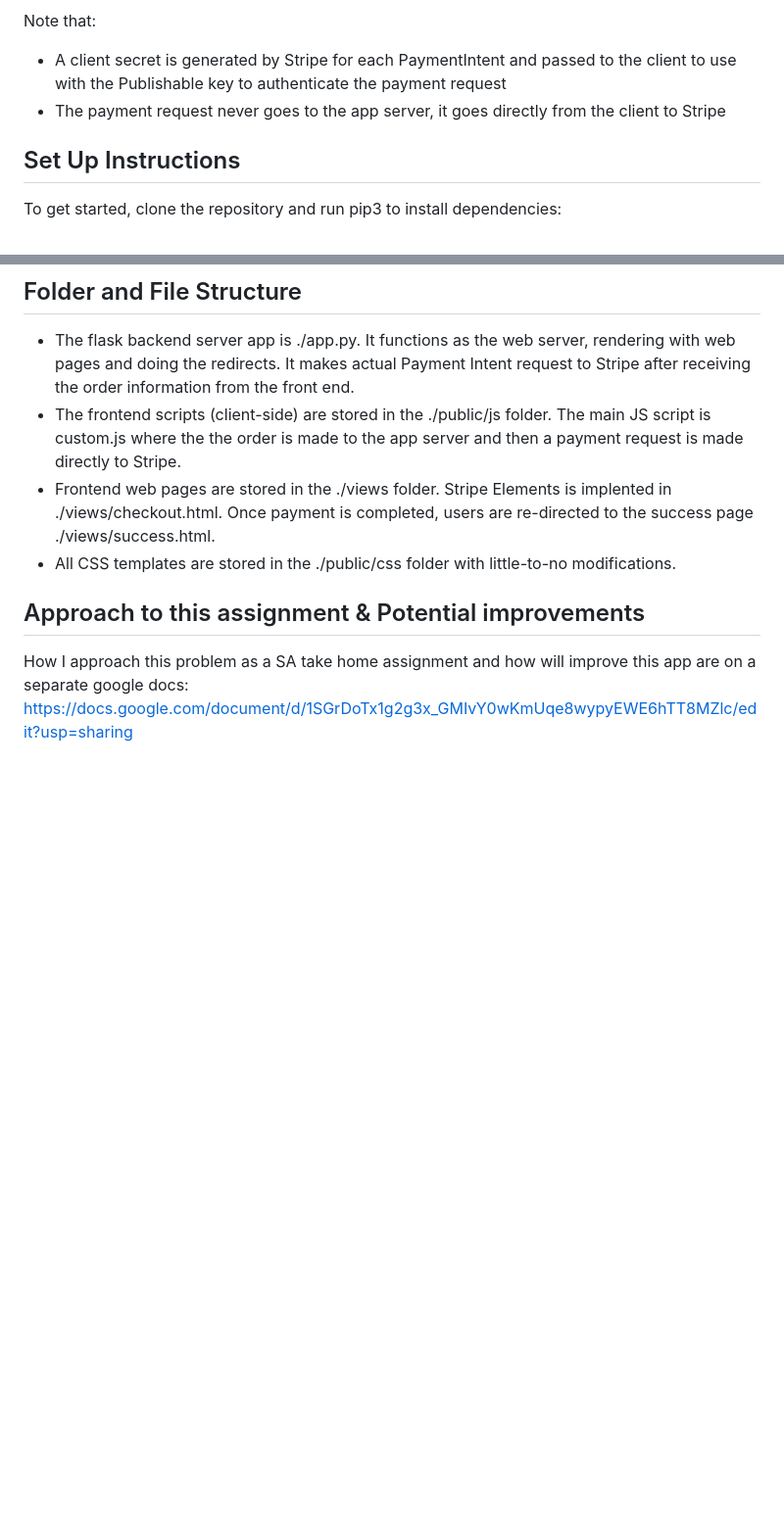
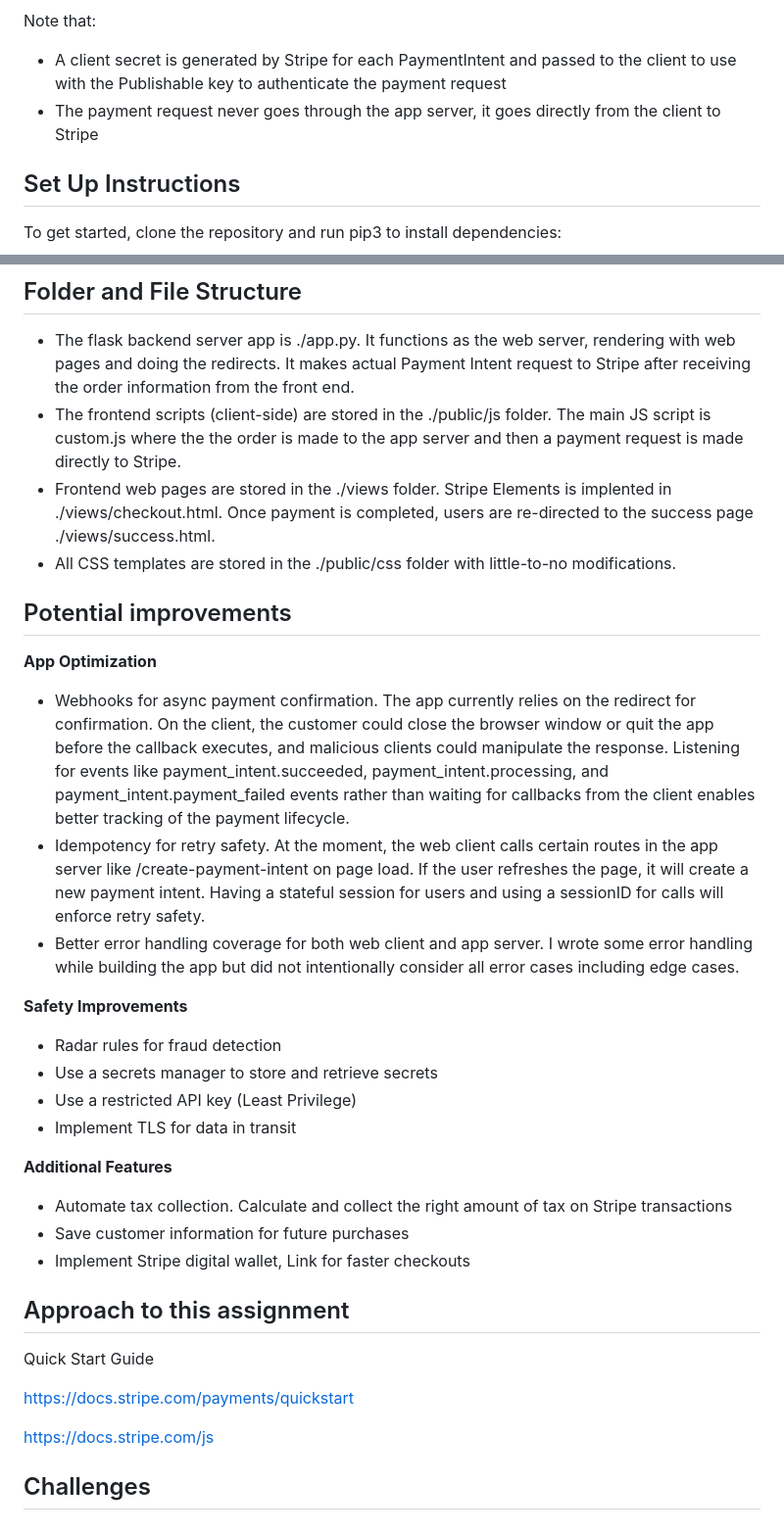
Before and after one commit to SonicV2/public-takehome, a Markdown page: README.md, 2 parts joined by grey strips. Shown at 98% size. GitHub-like rendering; blank space fills up the shorter version.

```diff
--- a/README.md
+++ b/README.md
@@ -39,7 +39,7 @@ Payment Intents API to build an integration that can handle complex payment flow
 
 Note that:
 - A client secret is generated by Stripe for each PaymentIntent and passed to the client to use with the Publishable key to authenticate the payment request
-- The payment request never goes to the app server, it goes directly from the client to Stripe
+- The payment request never goes through the app server, it goes directly from the client to Stripe
 
 ## Set Up Instructions
 To get started, clone the repository and run pip3 to install dependencies:
@@ -85,6 +85,31 @@ Expiry Date: Any Future Date
 
 
 
-## Approach to this assignment & Potential improvements
+ ## Potential improvements
 
-How I approach this problem as a SA take home assignment and how will improve this app are on a separate google docs: https://docs.google.com/document/d/1SGrDoTx1g2g3x_GMIvY0wKmUqe8wypyEWE6hTT8MZlc/edit?usp=sharing
+__App Optimization__
+
+- Webhooks for async payment confirmation. The app currently relies on the redirect for confirmation. On the client, the customer could close the browser window or quit the app before the callback executes, and malicious clients could manipulate the response. Listening for events like payment_intent.succeeded, payment_intent.processing, and payment_intent.payment_failed events rather than waiting for callbacks from the client enables better tracking of the payment lifecycle.
+- Idempotency for retry safety. At the moment, the web client calls certain routes in the app server like /create-payment-intent on page load. If the user refreshes the page, it will create a new payment intent. Having a stateful session for users and using a sessionID for calls will enforce retry safety.
+- Better error handling coverage for both web client and app server. I wrote some error handling while building the app but did not intentionally consider all error cases including edge cases.
+
+__Safety Improvements__
+
+- Radar rules for fraud detection
+- Use a secrets manager to store and retrieve secrets
+- Use a restricted API key (Least Privilege)
+- Implement TLS for data in transit
+
+__Additional Features__
+
+- Automate tax collection. Calculate and collect the right amount of tax on Stripe transactions
+- Save customer information for future purchases
+- Implement Stripe digital wallet, Link for faster checkouts
+
+## Approach to this assignment
+Quick Start Guide
+
+https://docs.stripe.com/payments/quickstart
+
+https://docs.stripe.com/js
+## Challenges
```
